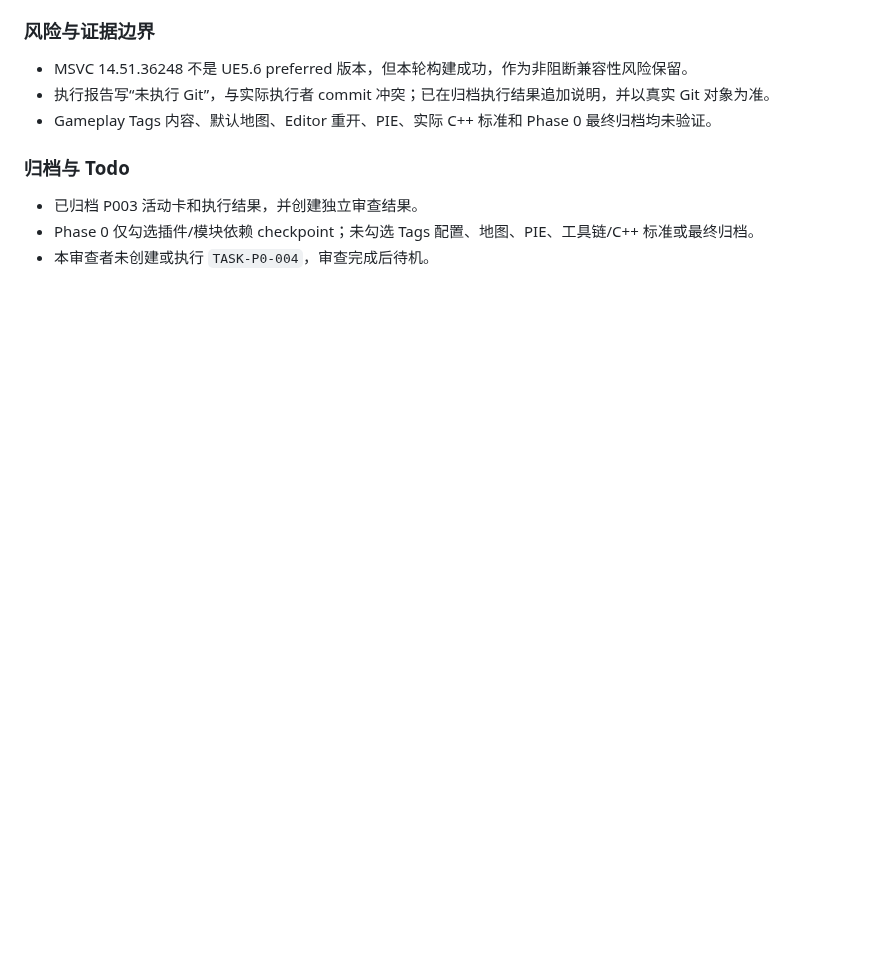
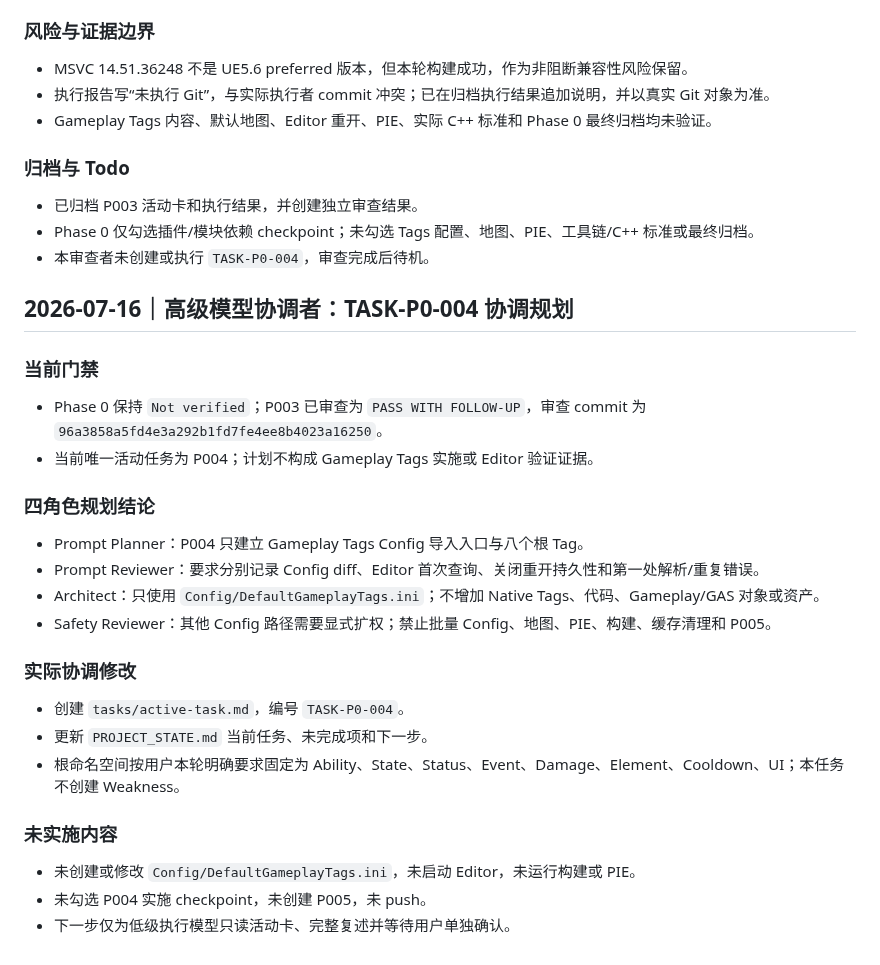
Before and after one commit to lai-sgjp/HSR, a Markdown page: worklog.md, the part around the change. Drawn GitHub-style; blank space fills up the shorter version.

Commit message:
高级模型+协调者+TASK-P0-004/Phase 0+规划Gameplay Tags配置基线任务

```diff
--- a/worklog.md
+++ b/worklog.md
@@ -649,3 +649,29 @@ Stage 7 在 Stage 6 前执行，因为项目 Phase 8 弱点击破早于 Phase 9
 - 已归档 P003 活动卡和执行结果，并创建独立审查结果。
 - Phase 0 仅勾选插件/模块依赖 checkpoint；未勾选 Tags 配置、地图、PIE、工具链/C++ 标准或最终归档。
 - 本审查者未创建或执行 `TASK-P0-004`，审查完成后待机。
+
+## 2026-07-16｜高级模型协调者：TASK-P0-004 协调规划
+
+### 当前门禁
+
+- Phase 0 保持 `Not verified`；P003 已审查为 `PASS WITH FOLLOW-UP`，审查 commit 为 `96a3858a5fd4e3a292b1fd7fe4ee8b4023a16250`。
+- 当前唯一活动任务为 P004；计划不构成 Gameplay Tags 实施或 Editor 验证证据。
+
+### 四角色规划结论
+
+- Prompt Planner：P004 只建立 Gameplay Tags Config 导入入口与八个根 Tag。
+- Prompt Reviewer：要求分别记录 Config diff、Editor 首次查询、关闭重开持久性和第一处解析/重复错误。
+- Architect：只使用 `Config/DefaultGameplayTags.ini`；不增加 Native Tags、代码、Gameplay/GAS 对象或资产。
+- Safety Reviewer：其他 Config 路径需要显式扩权；禁止批量 Config、地图、PIE、构建、缓存清理和 P005。
+
+### 实际协调修改
+
+- 创建 `tasks/active-task.md`，编号 `TASK-P0-004`。
+- 更新 `PROJECT_STATE.md` 当前任务、未完成项和下一步。
+- 根命名空间按用户本轮明确要求固定为 Ability、State、Status、Event、Damage、Element、Cooldown、UI；本任务不创建 Weakness。
+
+### 未实施内容
+
+- 未创建或修改 `Config/DefaultGameplayTags.ini`，未启动 Editor，未运行构建或 PIE。
+- 未勾选 P004 实施 checkpoint，未创建 P005，未 push。
+- 下一步仅为低级执行模型只读活动卡、完整复述并等待用户单独确认。
```
Also changed, not shown: PROJECT_STATE.md (+14 -6 lines), tasks/active-task.md (added, +187 -0 lines).
